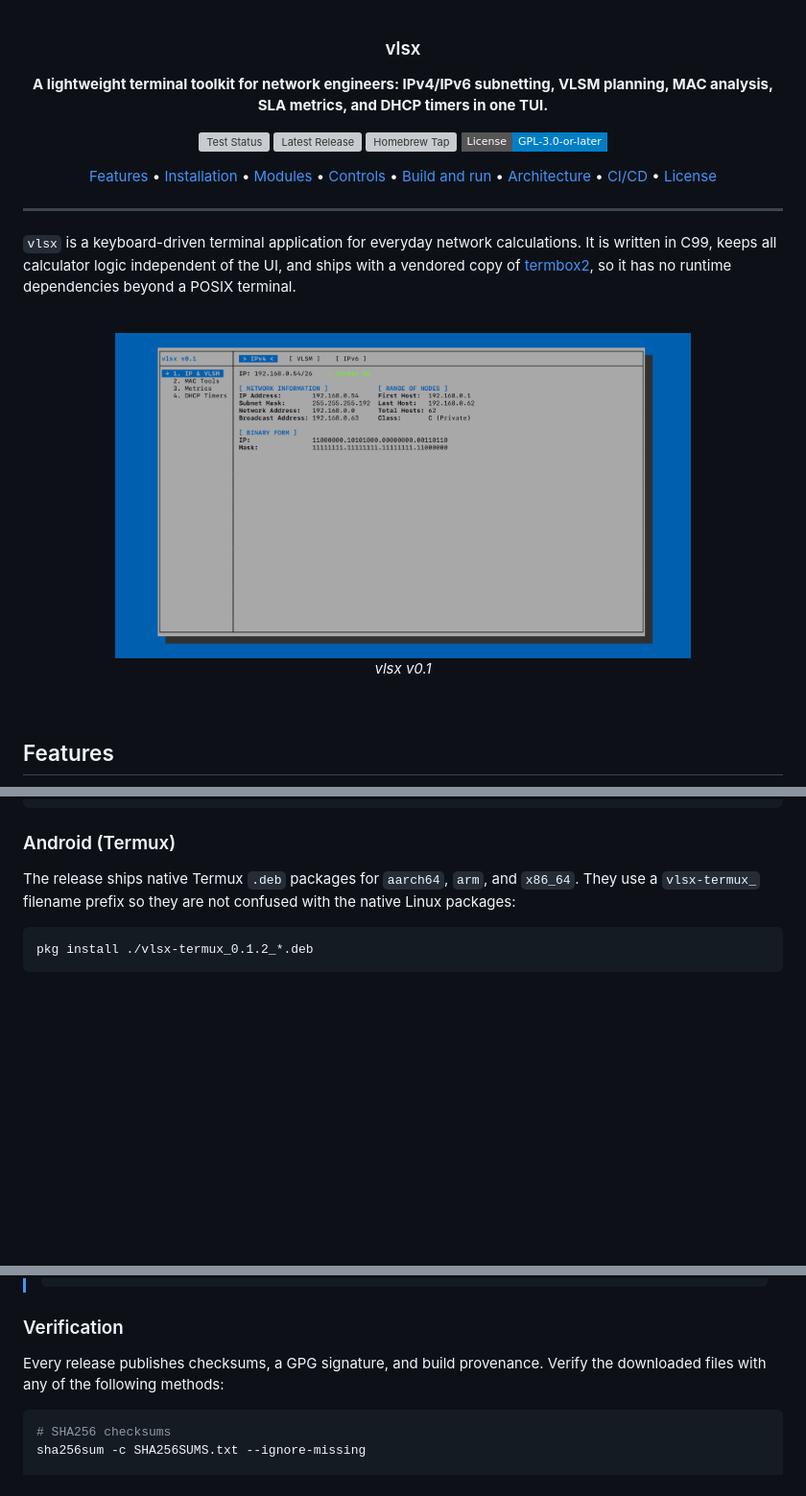
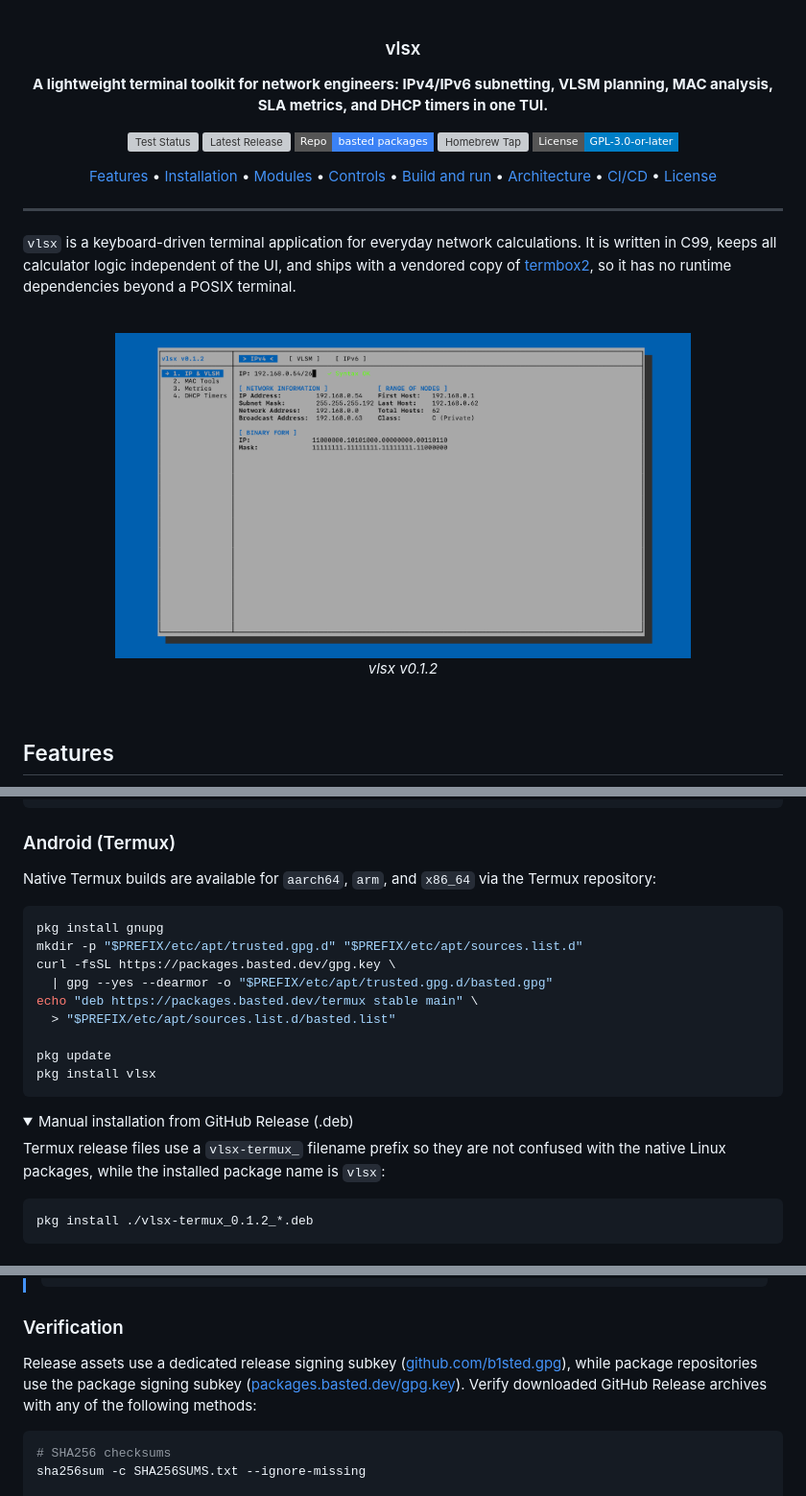
Before and after one commit to b1sted/vlsx, a Markdown page: README.md, 3 parts joined by grey strips. Shown at 96% size. GitHub-like rendering; pictures changed too: .github/assets/demo.png; folded sections open; badges without logos; blank space fills up the shorter version; grey boxes are pictures that could not be loaded.

Commit message:
docs(readme): document repository-based installation channels
Add apt, dnf, pacman, and Termux repository setup steps and refresh the demo screenshot.

````diff
--- a/README.md
+++ b/README.md
@@ -12,6 +12,9 @@
   </a>
   <a href="https://github.com/b1sted/vlsx/releases/latest">
     <img src="https://img.shields.io/github/v/release/b1sted/vlsx?style=flat-square&label=Release" alt="Latest Release">
+  </a>
+  <a href="https://packages.basted.dev/#repositories">
+    <img src="https://img.shields.io/badge/Repo-basted_packages-3B82F6?style=flat-square" alt="basted packages">
   </a>
   <a href="https://github.com/b1sted/homebrew-tap">
     <img src="https://img.shields.io/badge/Homebrew-b1sted%2Ftap-FBB040?style=flat-square&logo=homebrew&logoColor=white" alt="Homebrew Tap">
@@ -41,7 +44,7 @@ no runtime dependencies beyond a POSIX terminal.
 <p align="center">
   <img src=".github/assets/demo.png" alt="vlsx demo" width="600"/>
   <br>
-  <em>vlsx v0.1</em>
+  <em>vlsx v0.1.2</em>
 </p>
 <br>
 
@@ -100,8 +164,25 @@ sudo pacman -U ./vlsx-0.1.2-*.pkg.tar.zst
 ### Android (Termux)
 
-The release ships native Termux `.deb` packages for `aarch64`, `arm`, and
-`x86_64`. They use a `vlsx-termux_` filename prefix so they are not confused
-with the native Linux packages:
+Native Termux builds are available for `aarch64`, `arm`, and `x86_64` via the
+Termux repository:
+
+```bash
+pkg install gnupg
+mkdir -p "$PREFIX/etc/apt/trusted.gpg.d" "$PREFIX/etc/apt/sources.list.d"
+curl -fsSL https://packages.basted.dev/gpg.key \
+  | gpg --yes --dearmor -o "$PREFIX/etc/apt/trusted.gpg.d/basted.gpg"
+echo "deb https://packages.basted.dev/termux stable main" \
+  > "$PREFIX/etc/apt/sources.list.d/basted.list"
+
+pkg update
+pkg install vlsx
+```
+
+<details>
+<summary>Manual installation from GitHub Release (.deb)</summary>
+
+Termux release files use a `vlsx-termux_` filename prefix so they are not
+confused with the native Linux packages, while the installed package name is `vlsx`:
 
 ```bash
 pkg install ./vlsx-termux_0.1.2_*.deb
@@ -129,8 +212,11 @@ sudo install -m 0755 vlsx /usr/local/bin/vlsx
 
 ### Verification
 
-Every release publishes checksums, a GPG signature, and build provenance.
-Verify the downloaded files with any of the following methods:
+Release assets use a dedicated release signing subkey
+([github.com/b1sted.gpg](https://github.com/b1sted.gpg)), while package
+repositories use the package signing subkey
+([packages.basted.dev/gpg.key](https://packages.basted.dev/gpg.key)).
+Verify downloaded GitHub Release archives with any of the following methods:
 
 ```bash
 # SHA256 checksums
````
Also changed, not shown: other parts of README.md (+67 -4 lines).
